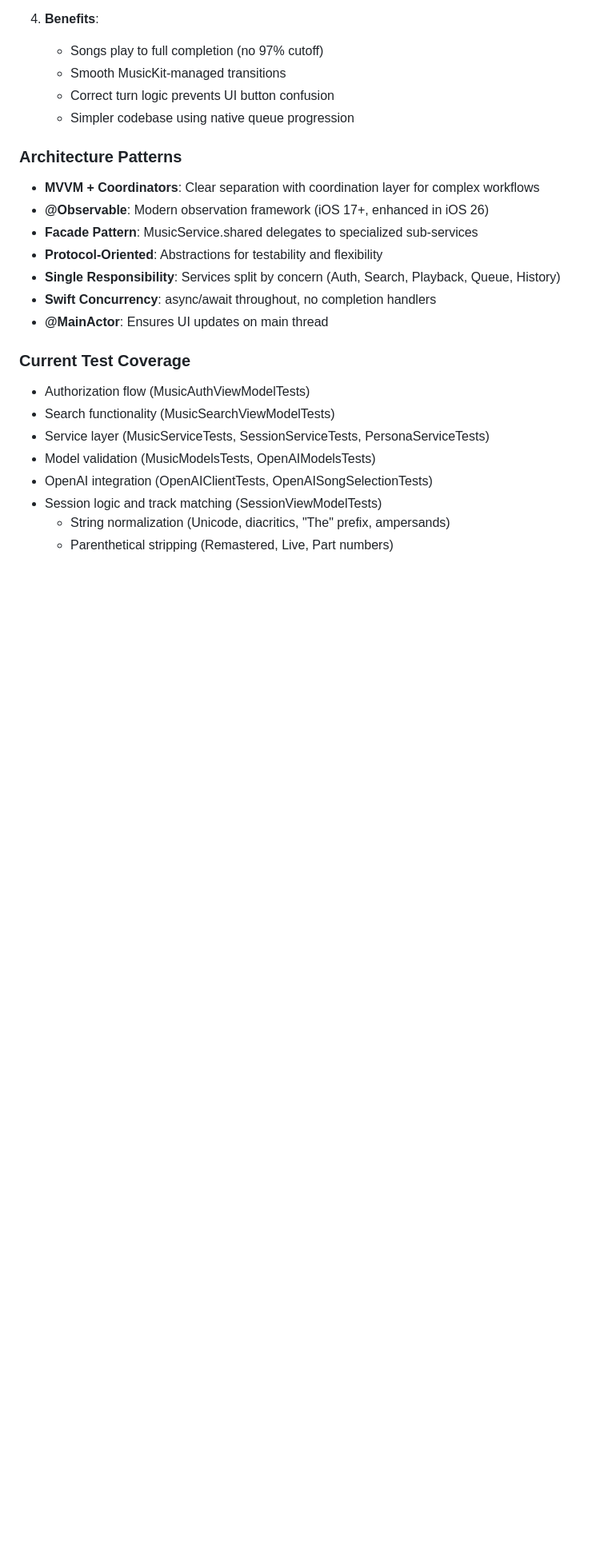
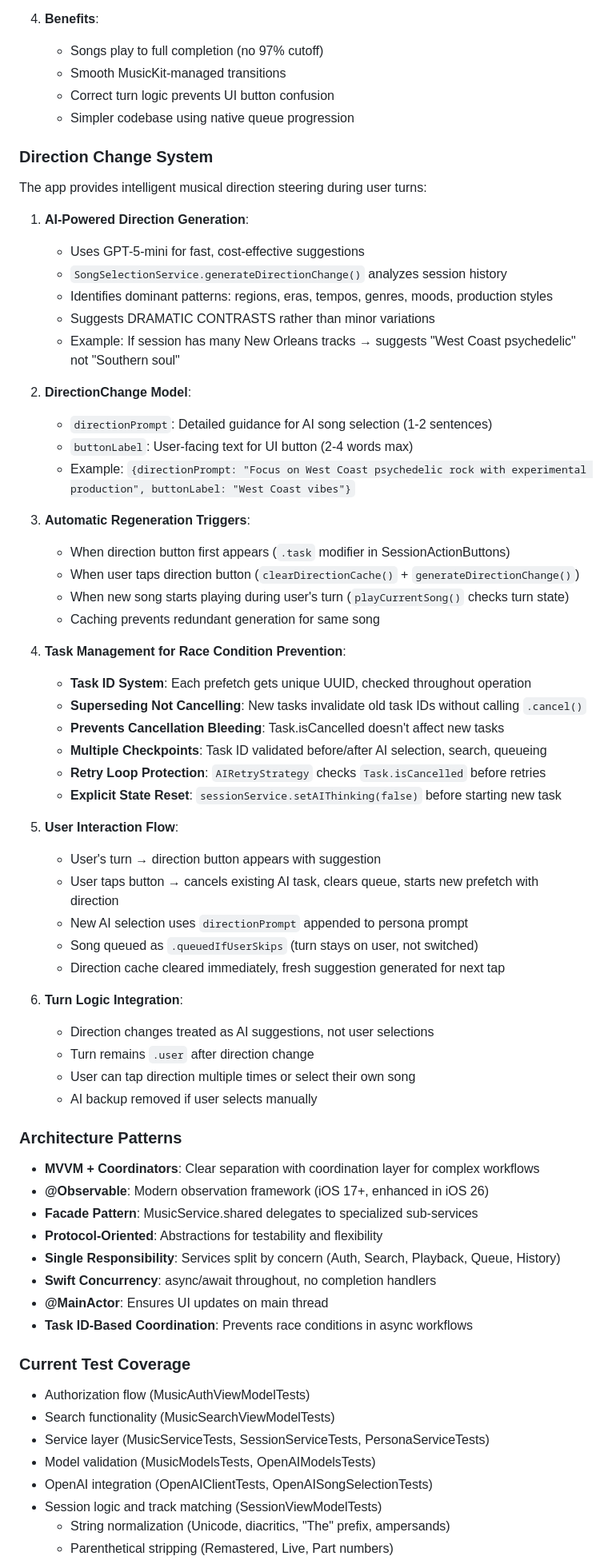
Before and after one commit to pj4533/Back2Back, a Markdown page: CLAUDE.md, the part around one of its changes. Shown at 80% size. Rendered like a GitHub page; blank space fills up the shorter version.

```diff
--- a/CLAUDE.md
+++ b/CLAUDE.md
@@ -413,6 +438,48 @@ The app uses a sophisticated queue management system that leverages MusicKit's n
    - Correct turn logic prevents UI button confusion
    - Simpler codebase using native queue progression
 
+### Direction Change System
+The app provides intelligent musical direction steering during user turns:
+
+1. **AI-Powered Direction Generation**:
+   - Uses GPT-5-mini for fast, cost-effective suggestions
+   - `SongSelectionService.generateDirectionChange()` analyzes session history
+   - Identifies dominant patterns: regions, eras, tempos, genres, moods, production styles
+   - Suggests DRAMATIC CONTRASTS rather than minor variations
+   - Example: If session has many New Orleans tracks → suggests "West Coast psychedelic" not "Southern soul"
+
+2. **DirectionChange Model**:
+   - `directionPrompt`: Detailed guidance for AI song selection (1-2 sentences)
+   - `buttonLabel`: User-facing text for UI button (2-4 words max)
+   - Example: `{directionPrompt: "Focus on West Coast psychedelic rock with experimental production", buttonLabel: "West Coast vibes"}`
+
+3. **Automatic Regeneration Triggers**:
+   - When direction button first appears (`.task` modifier in SessionActionButtons)
+   - When user taps direction button (`clearDirectionCache()` + `generateDirectionChange()`)
+   - When new song starts playing during user's turn (`playCurrentSong()` checks turn state)
+   - Caching prevents redundant generation for same song
+
+4. **Task Management for Race Condition Prevention**:
+   - **Task ID System**: Each prefetch gets unique UUID, checked throughout operation
+   - **Superseding Not Cancelling**: New tasks invalidate old task IDs without calling `.cancel()`
+   - **Prevents Cancellation Bleeding**: Task.isCancelled doesn't affect new tasks
+   - **Multiple Checkpoints**: Task ID validated before/after AI selection, search, queueing
+   - **Retry Loop Protection**: `AIRetryStrategy` checks `Task.isCancelled` before retries
+   - **Explicit State Reset**: `sessionService.setAIThinking(false)` before starting new task
+
+5. **User Interaction Flow**:
+   - User's turn → direction button appears with suggestion
+   - User taps button → cancels existing AI task, clears queue, starts new prefetch with direction
+   - New AI selection uses `directionPrompt` appended to persona prompt
+   - Song queued as `.queuedIfUserSkips` (turn stays on user, not switched)
+   - Direction cache cleared immediately, fresh suggestion generated for next tap
+
+6. **Turn Logic Integration**:
+   - Direction changes treated as AI suggestions, not user selections
+   - Turn remains `.user` after direction change
+   - User can tap direction multiple times or select their own song
+   - AI backup removed if user selects manually
+
 ### Architecture Patterns
 - **MVVM + Coordinators**: Clear separation with coordination layer for complex workflows
 - **@Observable**: Modern observation framework (iOS 17+, enhanced in iOS 26)
@@ -421,6 +488,7 @@ The app uses a sophisticated queue management system that leverages MusicKit's n
 - **Single Responsibility**: Services split by concern (Auth, Search, Playback, Queue, History)
 - **Swift Concurrency**: async/await throughout, no completion handlers
 - **@MainActor**: Ensures UI updates on main thread
+- **Task ID-Based Coordination**: Prevents race conditions in async workflows
 
 ### Current Test Coverage
 - Authorization flow (MusicAuthViewModelTests)
```
Also changed, not shown: other parts of CLAUDE.md (+27 -2 lines), README.md (+17 -2 lines).
